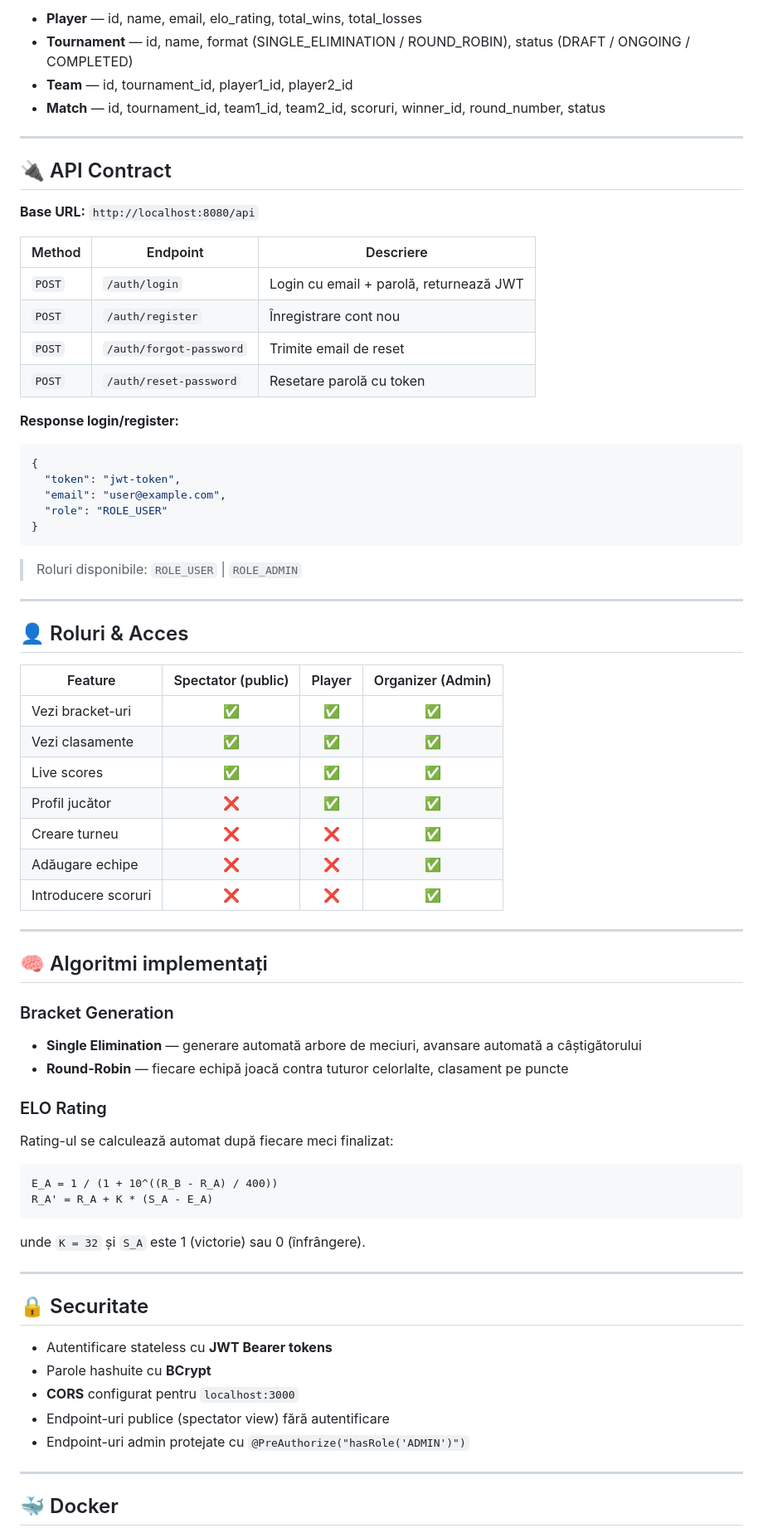
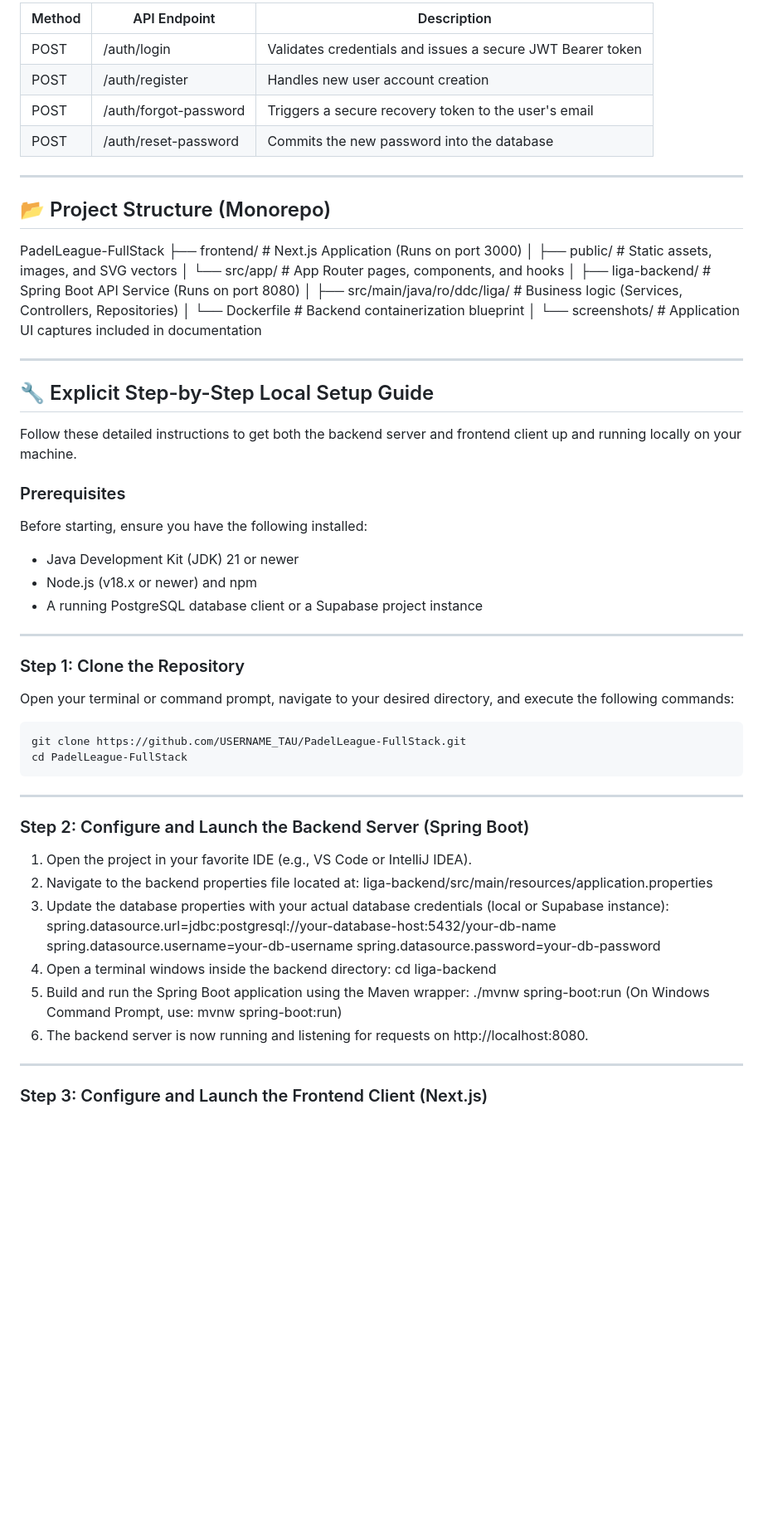
Before and after one commit to BossMc3/PadelLeague-FullStack, a Markdown page: README.md, the part around one of its changes. Shown at 83% size. Drawn GitHub-style; blank space fills up the shorter version.

Commit message:
Revise README for clarity and detailed project overview
Updated README.md to enhance project description, features, and setup instructions.

````diff
--- a/README.md
+++ b/README.md
@@ -69,74 +52,65 @@ Player ──┘
 
-- **Player** — id, name, email, elo_rating, total_wins, total_losses
-- **Tournament** — id, name, format (SINGLE_ELIMINATION / ROUND_ROBIN), status (DRAFT / ONGOING / COMPLETED)
-- **Team** — id, tournament_id, player1_id, player2_id
-- **Match** — id, tournament_id, team1_id, team2_id, scoruri, winner_id, round_number, status
+| Method | API Endpoint | Description |
+|--------|--------------|-------------|
+| POST   | /auth/login | Validates credentials and issues a secure JWT Bearer token |
+| POST   | /auth/register | Handles new user account creation |
+| POST   | /auth/forgot-password | Triggers a secure recovery token to the user's email |
+| POST   | /auth/reset-password | Commits the new password into the database |
 
 ---
 
-## 🔌 API Contract
+## 📂 Project Structure (Monorepo)
 
-**Base URL:** `http://localhost:8080/api`
-
-| Method | Endpoint | Descriere |
-|--------|----------|-----------|
-| `POST` | `/auth/login` | Login cu email + parolă, returnează JWT |
-| `POST` | `/auth/register` | Înregistrare cont nou |
-| `POST` | `/auth/forgot-password` | Trimite email de reset |
-| `POST` | `/auth/reset-password` | Resetare parolă cu token |
-
-**Response login/register:**
-```json
-{
-  "token": "jwt-token",
-  "email": "user@example.com",
-  "role": "ROLE_USER"
-}
-```
-
-> Roluri disponibile: `ROLE_USER` | `ROLE_ADMIN`
+PadelLeague-FullStack
+├── frontend/                  # Next.js Application (Runs on port 3000)
+│   ├── public/                # Static assets, images, and SVG vectors
+│   └── src/app/               # App Router pages, components, and hooks
+│
+├── liga-backend/              # Spring Boot API Service (Runs on port 8080)
+│   ├── src/main/java/ro/ddc/liga/  # Business logic (Services, Controllers, Repositories)
+│   └── Dockerfile             # Backend containerization blueprint
+│
+└── screenshots/               # Application UI captures included in documentation
 
 ---
 
-## 👤 Roluri & Acces
+## 🔧 Explicit Step-by-Step Local Setup Guide
 
-| Feature | Spectator (public) | Player | Organizer (Admin) |
-|---------|:-----------------:|:------:|:-----------------:|
-| Vezi bracket-uri | ✅ | ✅ | ✅ |
-| Vezi clasamente | ✅ | ✅ | ✅ |
-| Live scores | ✅ | ✅ | ✅ |
-| Profil jucător | ❌ | ✅ | ✅ |
-| Creare turneu | ❌ | ❌ | ✅ |
-| Adăugare echipe | ❌ | ❌ | ✅ |
-| Introducere scoruri | ❌ | ❌ | ✅ |
+Follow these detailed instructions to get both the backend server and frontend client up and running locally on your machine.
+
+### Prerequisites
+Before starting, ensure you have the following installed:
+* Java Development Kit (JDK) 21 or newer
+* Node.js (v18.x or newer) and npm
+* A running PostgreSQL database client or a Supabase project instance
 
 ---
 
-## 🧠 Algoritmi implementați
+### Step 1: Clone the Repository
+Open your terminal or command prompt, navigate to your desired directory, and execute the following commands:
 
-### Bracket Generation
-- **Single Elimination** — generare automată arbore de meciuri, avansare automată a câștigătorului
-- **Round-Robin** — fiecare echipă joacă contra tuturor celorlalte, clasament pe puncte
-
-### ELO Rating
-Rating-ul se calculează automat după fiecare meci finalizat:
-```
-E_A = 1 / (1 + 10^((R_B - R_A) / 400))
-R_A' = R_A + K * (S_A - E_A)
-```
-unde `K = 32` și `S_A` este 1 (victorie) sau 0 (înfrângere).
+    git clone https://github.com/USERNAME_TAU/PadelLeague-FullStack.git
+    cd PadelLeague-FullStack
 
 ---
 
-## 🔒 Securitate
+### Step 2: Configure and Launch the Backend Server (Spring Boot)
 
-- Autentificare stateless cu **JWT Bearer tokens**
-- Parole hashuite cu **BCrypt**
-- **CORS** configurat pentru `localhost:3000`
-- Endpoint-uri publice (spectator view) fără autentificare
-- Endpoint-uri admin protejate cu `@PreAuthorize("hasRole('ADMIN')")`
+1. Open the project in your favorite IDE (e.g., VS Code or IntelliJ IDEA).
+2. Navigate to the backend properties file located at:
+   liga-backend/src/main/resources/application.properties
+3. Update the database properties with your actual database credentials (local or Supabase instance):
+   spring.datasource.url=jdbc:postgresql://your-database-host:5432/your-db-name
+   spring.datasource.username=your-db-username
+   spring.datasource.password=your-db-password
+4. Open a terminal windows inside the backend directory:
+   cd liga-backend
+5. Build and run the Spring Boot application using the Maven wrapper:
+   ./mvnw spring-boot:run
+   (On Windows Command Prompt, use: mvnw spring-boot:run)
+6. The backend server is now running and listening for requests on http://localhost:8080.
 
 ---
 
-## 🐳 Docker
+### Step 3: Configure and Launch the Frontend Client (Next.js)
 
````
Also changed, not shown: other parts of README.md (+50 -58 lines).
